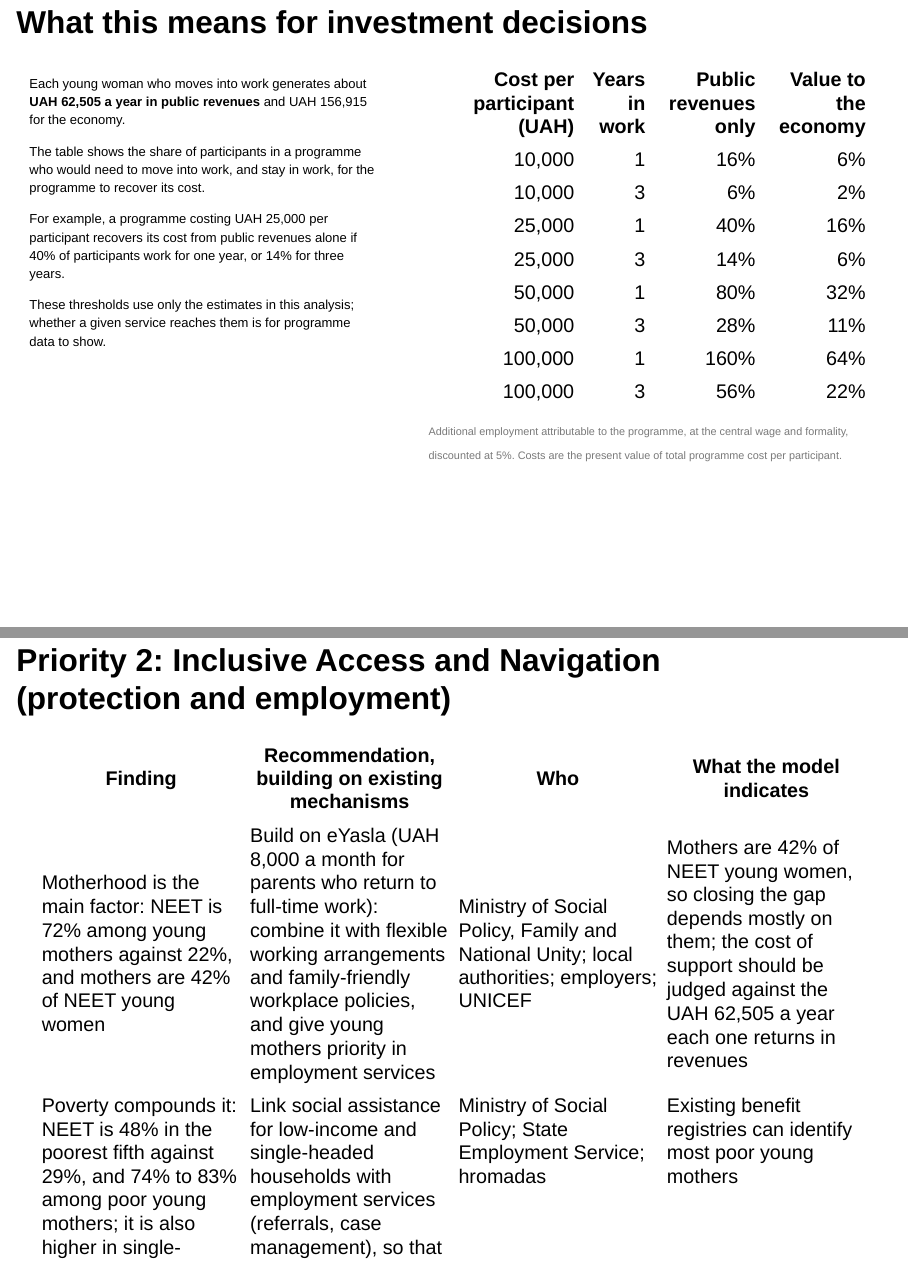
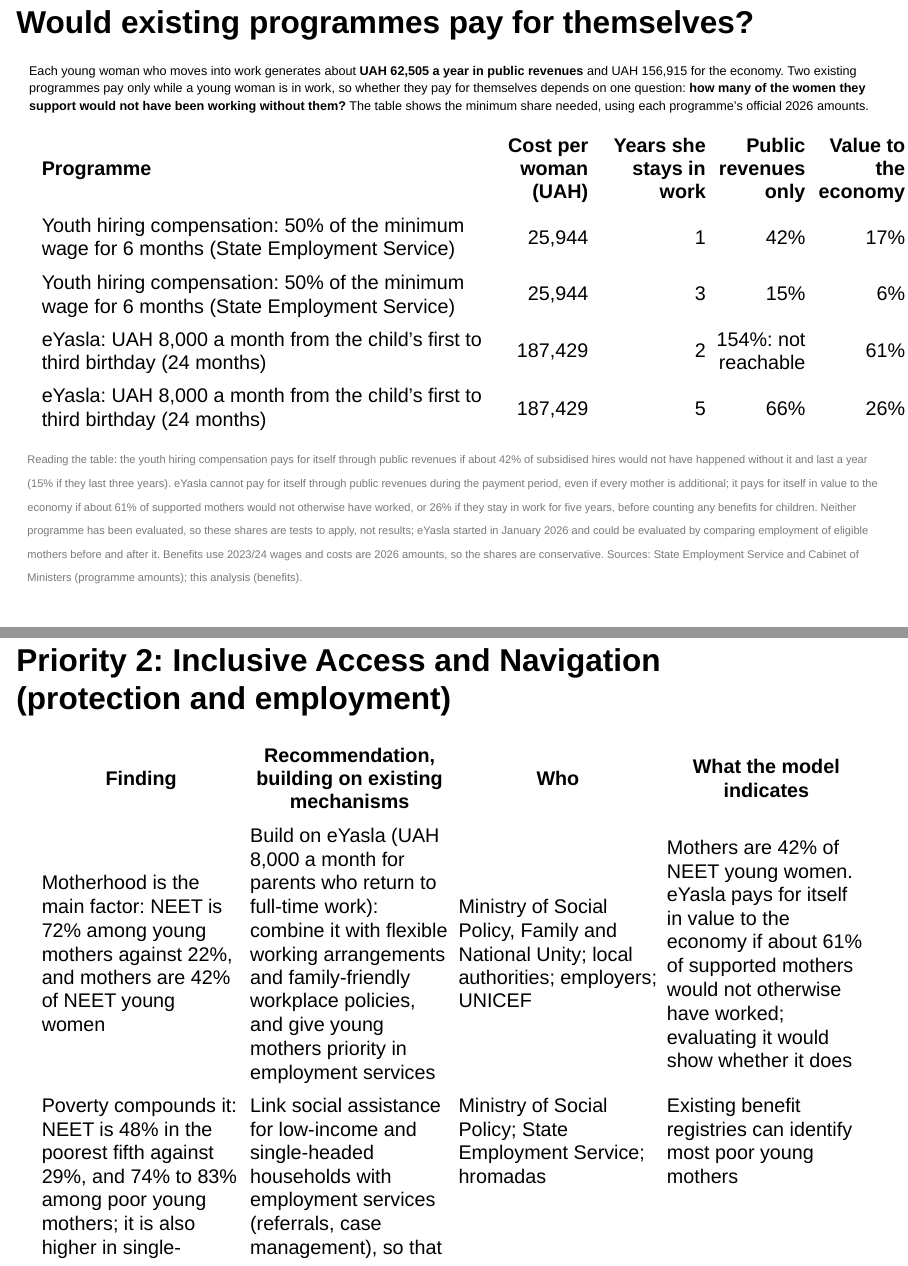
Before and after one commit to hgrueso/ukraine-labour-inclusion, a Quarto document (code/06_slides_en.qmd): pages 27 and 32 of 94 before the commit and pages 27 and 33 of 95 after it, joined at a grey line. Rendered offline with R 4.5, knitr and Pandoc in place of Quarto, with nearby package versions; drawn as Slidy slides in place of the format the file asks for.

Commit message:
Ukraine labour-market inclusion: final analysis code, figures and deck

````diff
--- a/code/06_slides_en.qmd
+++ b/code/06_slides_en.qmd
@@ -343,30 +348,20 @@ FIG("c4_cost_by_group_en.png", "82%")
 MICS 2025/26, women aged 18–24. Groups overlap, and `r CH("share_any")`% of NEET young women belong to at least one of the first five. Mothers are the largest identifiable group, so support that works for young mothers addresses the largest part of the gap.
 :::
 
-## What this means for investment decisions {.smaller}
+## Would existing programmes pay for themselves? {.smaller}
 
-::: {.columns}
-::: {.column width="44%"}
-::: {style="font-size:.66em; line-height:1.4;"}
-Each young woman who moves into work generates about **UAH `r CH("pw_revenue")` a year in public revenues** and UAH `r CH("pw_economy")` for the economy.
+::: {style="font-size:.64em; line-height:1.4; margin-bottom:.5em;"}
+Each young woman who moves into work generates about **UAH `r CH("pw_revenue")` a year in public revenues** and UAH `r CH("pw_economy")` for the economy. Two existing programmes pay only while a young woman is in work, so whether they pay for themselves depends on one question: **how many of the women they support would not have been working without them?** The table shows the minimum share needed, using each programme's official 2026 amounts.
+:::
 
-The table shows the share of participants in a programme who would need to move into work, and stay in work, for the programme to recover its cost.
-
-For example, a programme costing UAH 25,000 per participant recovers its cost from public revenues alone if `r CH("be_25k_1y_rev")`% of participants work for one year, or `r CH("be_25k_3y_rev")`% for three years.
-
-These thresholds use only the estimates in this analysis; whether a given service reaches them is for programme data to show.
-:::
-:::
-::: {.column width="56%"}
 ::: {.kv-table}
-```{r betab}
-if (!is.null(.bet)) kable(.bet %>% mutate(`Cost per participant (UAH)` = format(`Cost per participant (UAH)`, big.mark = ",")), align = "rrrr")
+```{r prgtab}
+if (!is.null(.prg)) kable(.prg %>% mutate(`Cost per woman (UAH)` = format(`Cost per woman (UAH)`, big.mark = ",")), align = "lrrrr")
 ```
 :::
-::: {style="font-size:0.55em; color:#7a7a7a;"}
-Additional employment attributable to the programme, at the central wage and formality, discounted at 5%. Costs are the present value of total programme cost per participant.
-:::
-:::
+
+::: {style="font-size:0.56em; color:#7a7a7a;"}
+Reading the table: the youth hiring compensation pays for itself through public revenues if about `r CH("need_rev_yhc_1")`% of subsidised hires would not have happened without it and last a year (`r CH("need_rev_yhc_3")`% if they last three years). `r EY_REV()`; it pays for itself in value to the economy if about `r CH("need_econ_ey_2")`% of supported mothers would not otherwise have worked, or `r CH("need_econ_ey_5")`% if they stay in work for five years, before counting any benefits for children. Neither programme has been evaluated, so these shares are tests to apply, not results; eYasla started in January 2026 and could be evaluated by comparing employment of eligible mothers before and after it. Benefits use 2023/24 wages and costs are 2026 amounts, so the shares are conservative. Sources: State Employment Service and Cabinet of Ministers (programme amounts); this analysis (benefits).
 :::
 
 # 5 · Conclusions and recommendations {.section-divider background-color="#00377C"}
@@ -404,7 +399,7 @@ Additional employment attributable to the programme, at the central wage and for
 ::: {.kv-table}
 | Finding | Recommendation, building on existing mechanisms | Who | What the model indicates |
 |---|---|---|---|
-| Motherhood is the main factor: NEET is `r GH("g1_mother_yes")`% among young mothers against `r GH("g1_mother_no")`%, and mothers are `r CH("share_mothers")`% of NEET young women | Build on eYasla (UAH 8,000 a month for parents who return to full-time work): combine it with flexible working arrangements and family-friendly workplace policies, and give young mothers priority in employment services | Ministry of Social Policy, Family and National Unity; local authorities; employers; UNICEF | Mothers are `r CH("share_mothers")`% of NEET young women, so closing the gap depends mostly on them; the cost of support should be judged against the UAH `r CH("pw_revenue")` a year each one returns in revenues |
+| Motherhood is the main factor: NEET is `r GH("g1_mother_yes")`% among young mothers against `r GH("g1_mother_no")`%, and mothers are `r CH("share_mothers")`% of NEET young women | Build on eYasla (UAH 8,000 a month for parents who return to full-time work): combine it with flexible working arrangements and family-friendly workplace policies, and give young mothers priority in employment services | Ministry of Social Policy, Family and National Unity; local authorities; employers; UNICEF | Mothers are `r CH("share_mothers")`% of NEET young women. eYasla pays for itself in value to the economy if about `r CH("need_econ_ey_2")`% of supported mothers would not otherwise have worked; evaluating it would show whether it does |
 | Poverty compounds it: NEET is `r GH("g1_poor20_yes")`% in the poorest fifth against `r GH("g1_poor20_no")`%, and `r GH("g4_mics_poor_mother")`% to `r GH("g4_hsess_poor_mother")`% among poor young mothers; it is also higher in single-headed households (`r GH("g2_single_yes_w")`% against `r GH("g2_single_no_w")`% in HSESS) | Link social assistance for low-income and single-headed households with employment services (referrals, case management), so that benefits and job support reach the same young women | Ministry of Social Policy; State Employment Service; hromadas | Existing benefit registries can identify most poor young mothers |
 | Displacement is not associated with higher NEET (`r GH("g1_idp_yes")`% against `r GH("g1_idp_no")`%); disability groups are too small to estimate | Keep inclusive outreach through existing services for displaced young women and young women with disabilities, without a separate programme stream | Hromadas; IDP councils; UNICEF and partners | Not estimated; track outcomes as programmes report |
 :::
--- a/output/tables/coi_headlines.csv
+++ b/output/tables/coi_headlines.csv
@@ -41,3 +41,13 @@ share_any,67.9040948958449
 be_25k_1y_rev,39.997050685417626
 be_25k_3y_rev,13.98786625873844
 be_100k_3y_rev,55.95146503495376
+yhc_cost,25944
+ey_cost,187428.57142857142
+need_rev_yhc_1,41.507339319299
+need_rev_yhc_3,14.516048088668404
+need_rev_ey_2,153.5886746320037
+need_rev_ey_5,65.96279536664524
+need_econ_yhc_1,16.533823984560293
+need_econ_yhc_3,5.782249307843845
+need_econ_ey_2,61.17973722316482
+need_econ_ey_5,26.275286877147412
--- /dev/null
+++ b/output/tables/coi_programmes.csv
@@ -0,0 +1,5 @@
+Programme,Cost per woman (UAH),Years she stays in work,Public revenues only,Value to the economy
+Youth hiring compensation: 50% of the minimum wage for 6 months (State Employment Service),"25,944",1,42%,17%
+Youth hiring compensation: 50% of the minimum wage for 6 months (State Employment Service),"25,944",3,15%,6%
+"eYasla: UAH 8,000 a month from the child's first to third birthday (24 months)","187,429",2,154%: not reachable,61%
+"eYasla: UAH 8,000 a month from the child's first to third birthday (24 months)","187,429",5,66%,26%
````
Also changed, not shown: code/04_cost_of_inaction.R (+22 -2 lines), README.md, code/06_slides_en.qmd (12 more changed lines), 2 other files.
